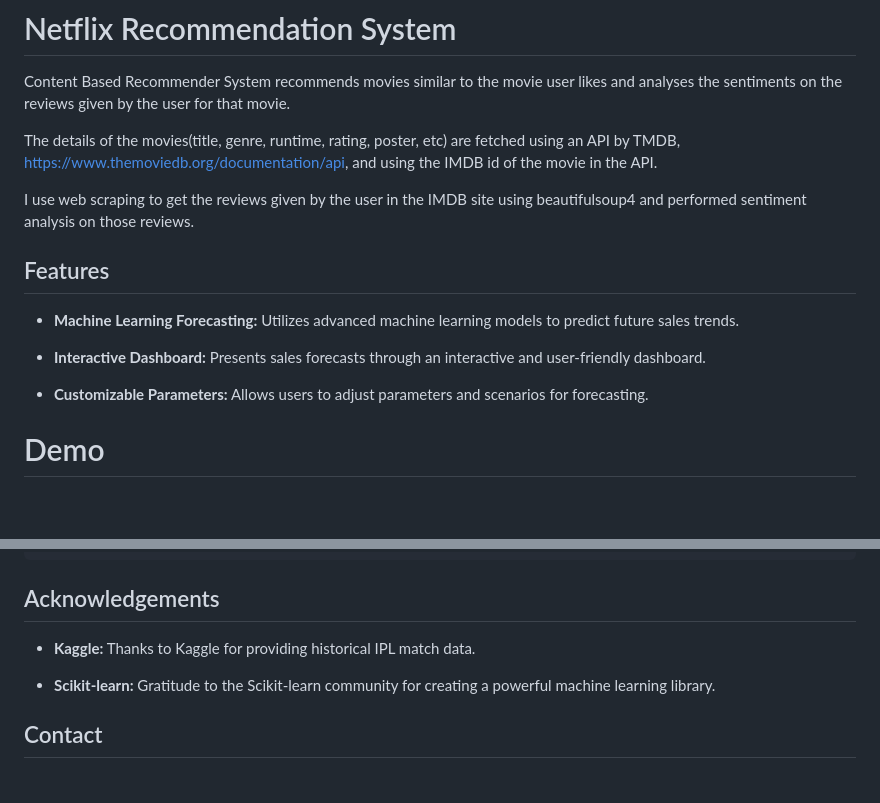
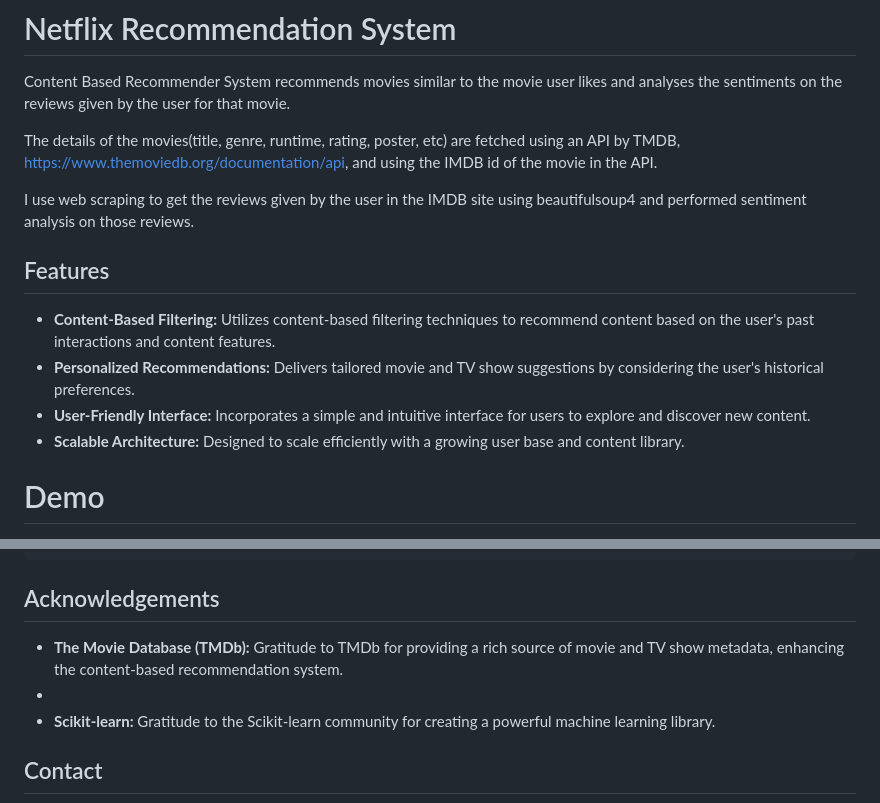
Before and after one commit to miteshgupta07/Netflix-Recommendation-System, a Markdown page: README.md, 2 parts joined by grey strips. Rendered like a GitHub page; blank space fills up the shorter version.

```diff
--- a/README.md
+++ b/README.md
@@ -6,13 +6,14 @@ Content Based Recommender System recommends movies similar to the movie user lik
 The details of the movies(title, genre, runtime, rating, poster, etc) are fetched using an API by TMDB, https://www.themoviedb.org/documentation/api, and using the IMDB id of the movie in the API.
 
 I use web scraping to get the reviews given by the user in the IMDB site using beautifulsoup4 and performed sentiment analysis on those reviews.
+
 ## Features
 
-- **Machine Learning Forecasting:** Utilizes advanced machine learning models to predict future sales trends.
+- **Content-Based Filtering:** Utilizes content-based filtering techniques to recommend content based on the user's past interactions and content features.
+- **Personalized Recommendations:** Delivers tailored movie and TV show suggestions by considering the user's historical preferences.
+- **User-Friendly Interface:** Incorporates a simple and intuitive interface for users to explore and discover new content.
+- **Scalable Architecture:** Designed to scale efficiently with a growing user base and content library.
 
-- **Interactive Dashboard:** Presents sales forecasts through an interactive and user-friendly dashboard.
-
-- **Customizable Parameters:** Allows users to adjust parameters and scenarios for forecasting.
 # Demo
 
 ![Screenshot (63)](https://github.com/miteshgupta07/Netflix-Recommendation-System/assets/111682782/a4f7bda0-297e-4de7-bae4-94d4658ae06d)
@@ -63,9 +64,8 @@ I use web scraping to get the reviews given by the user in the IMDB site using b
 
 ## Acknowledgements
 
-
-- **Kaggle:** Thanks to Kaggle for providing historical IPL match data.
-
+- **The Movie Database (TMDb):** Gratitude to TMDb for providing a rich source of movie and TV show metadata, enhancing the content-based recommendation system.
+-
 - **Scikit-learn:** Gratitude to the Scikit-learn community for creating a powerful machine learning library.
 ## Contact
 Email : mgmiteshgupta134@gmail.com
```
